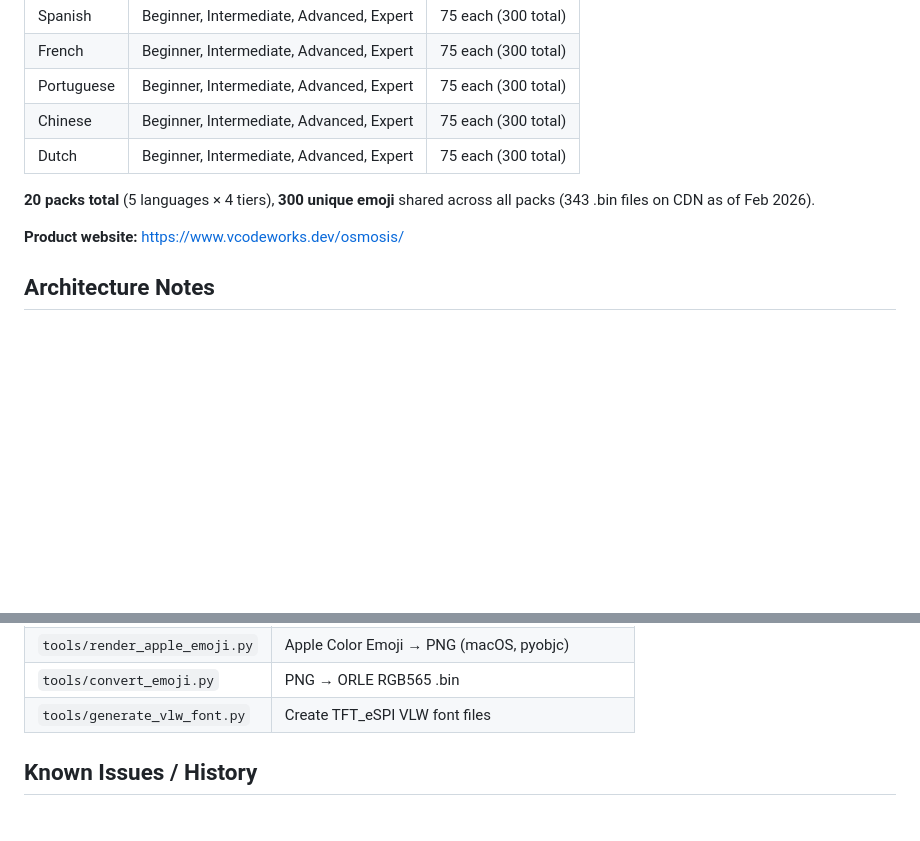
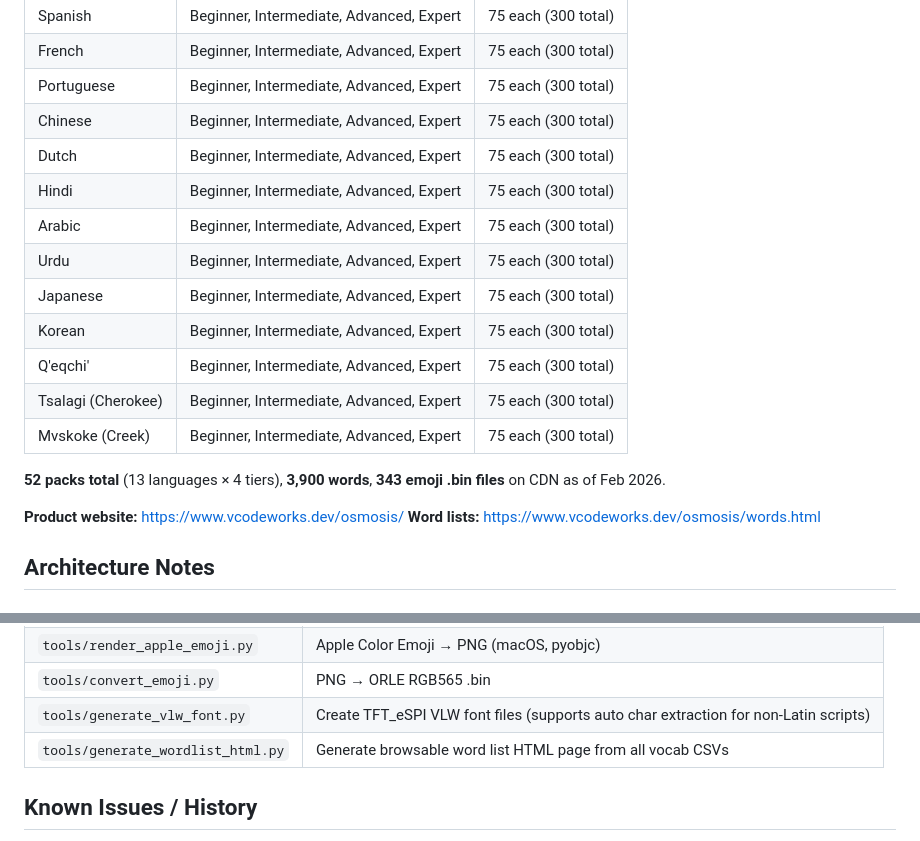
Before and after one commit to gig4897/osmosis, a Markdown page: CLAUDE.md, 2 parts joined by grey strips. GitHub-like rendering; blank space fills up the shorter version.

Commit message:
docs: Update CLAUDE.md with 13 languages and word list page
Co-Authored-By: Claude Opus 4.6 <noreply@anthropic.com>

```diff
--- a/CLAUDE.md
+++ b/CLAUDE.md
@@ -127,10 +127,19 @@ https://www.vcodeworks.dev/api/osmosis/
 | Portuguese | Beginner, Intermediate, Advanced, Expert | 75 each (300 total) |
 | Chinese | Beginner, Intermediate, Advanced, Expert | 75 each (300 total) |
 | Dutch | Beginner, Intermediate, Advanced, Expert | 75 each (300 total) |
+| Hindi | Beginner, Intermediate, Advanced, Expert | 75 each (300 total) |
+| Arabic | Beginner, Intermediate, Advanced, Expert | 75 each (300 total) |
+| Urdu | Beginner, Intermediate, Advanced, Expert | 75 each (300 total) |
+| Japanese | Beginner, Intermediate, Advanced, Expert | 75 each (300 total) |
+| Korean | Beginner, Intermediate, Advanced, Expert | 75 each (300 total) |
+| Q'eqchi' | Beginner, Intermediate, Advanced, Expert | 75 each (300 total) |
+| Tsalagi (Cherokee) | Beginner, Intermediate, Advanced, Expert | 75 each (300 total) |
+| Mvskoke (Creek) | Beginner, Intermediate, Advanced, Expert | 75 each (300 total) |
 
-**20 packs total** (5 languages × 4 tiers), **300 unique emoji** shared across all packs (343 .bin files on CDN as of Feb 2026).
+**52 packs total** (13 languages × 4 tiers), **3,900 words**, **343 emoji .bin files** on CDN as of Feb 2026.
 
 **Product website:** https://www.vcodeworks.dev/osmosis/
+**Word lists:** https://www.vcodeworks.dev/osmosis/words.html
 
 ## Architecture Notes
 
@@ -183,7 +192,8 @@ After a successful pack download, the device reboots (`ESP.restart()`) to ensure
 | `tools/build_all_packs.sh` | Build all 7 packs + fonts |
 | `tools/render_apple_emoji.py` | Apple Color Emoji → PNG (macOS, pyobjc) |
 | `tools/convert_emoji.py` | PNG → ORLE RGB565 .bin |
-| `tools/generate_vlw_font.py` | Create TFT_eSPI VLW font files |
+| `tools/generate_vlw_font.py` | Create TFT_eSPI VLW font files (supports auto char extraction for non-Latin scripts) |
+| `tools/generate_wordlist_html.py` | Generate browsable word list HTML page from all vocab CSVs |
 
 ## Known Issues / History
 - Cloudflare Pages serves with `Transfer-Encoding: chunked` — must use `writeToStream()` not `getStreamPtr()` or files get corrupted with chunk headers
```
